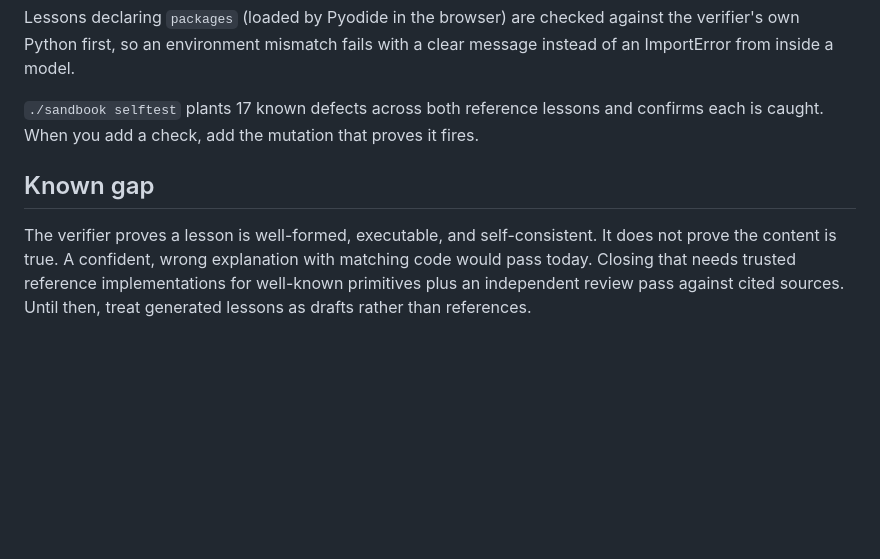
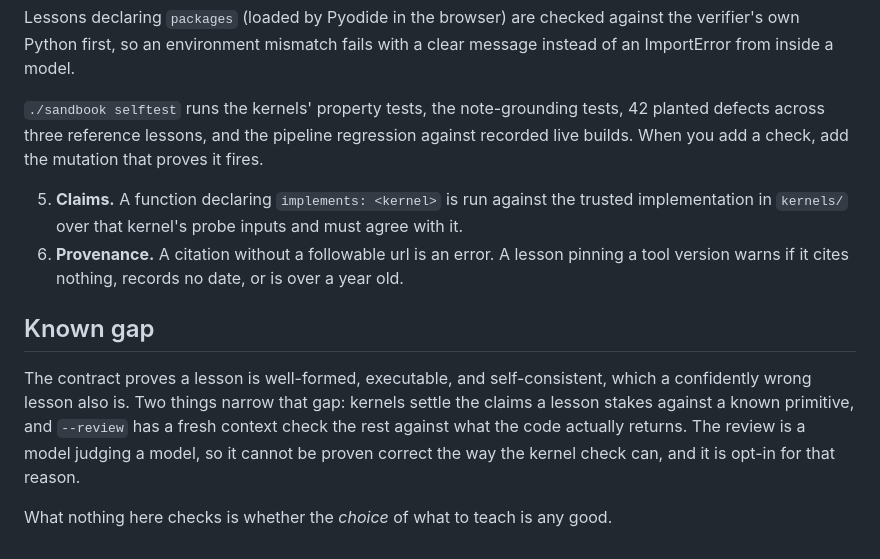
Before and after one commit to AyushGupta235/sandbook, a Markdown page: docs/lesson-format.md, the part around one of its changes. Drawn GitHub-style; blank space fills up the shorter version.

```diff
--- a/docs/lesson-format.md
+++ b/docs/lesson-format.md
@@ -116,14 +170,25 @@ Lessons declaring `packages` (loaded by Pyodide in the browser) are checked
 against the verifier's own Python first, so an environment mismatch fails with a
 clear message instead of an ImportError from inside a model.
 
-`./sandbook selftest` plants 17 known defects across both reference lessons and
-confirms each is caught. When you add a check, add the mutation that proves it
-fires.
+`./sandbook selftest` runs the kernels' property tests, the note-grounding
+tests, 42 planted defects across three reference lessons, and the pipeline
+regression against recorded live builds. When you add a check, add the mutation
+that proves it fires.
+
+5. **Claims.** A function declaring `implements: <kernel>` is run against the
+   trusted implementation in `kernels/` over that kernel's probe inputs and must
+   agree with it.
+6. **Provenance.** A citation without a followable url is an error. A lesson
+   pinning a tool version warns if it cites nothing, records no date, or is over
+   a year old.
 
 ## Known gap
 
-The verifier proves a lesson is well-formed, executable, and self-consistent. It
-does not prove the content is true. A confident, wrong explanation with matching
-code would pass today. Closing that needs trusted reference implementations for
-well-known primitives plus an independent review pass against cited sources.
-Until then, treat generated lessons as drafts rather than references.
+The contract proves a lesson is well-formed, executable, and self-consistent,
+which a confidently wrong lesson also is. Two things narrow that gap: kernels
+settle the claims a lesson stakes against a known primitive, and `--review` has
+a fresh context check the rest against what the code actually returns. The
+review is a model judging a model, so it cannot be proven correct the way the
+kernel check can, and it is opt-in for that reason.
+
+What nothing here checks is whether the *choice* of what to teach is any good.
```
Also changed, not shown: other parts of docs/lesson-format.md (+54 -0 lines), README.md (+21 -5 lines).
